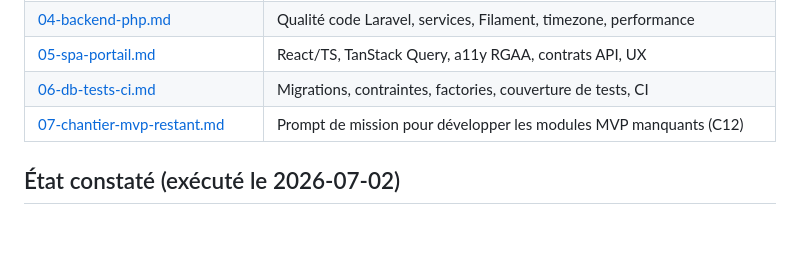
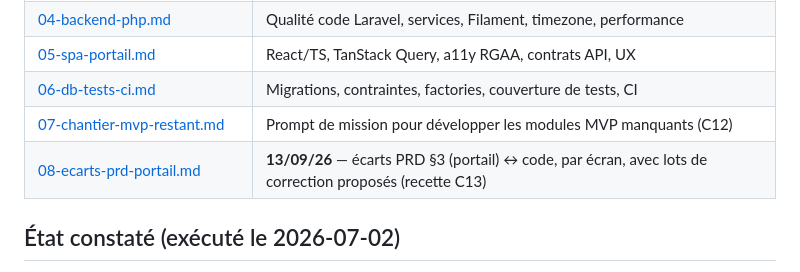
Before and after one commit to gtribut/ecoworking-manager, a Markdown page: docs/review_fable/README.md, the part around the change. GitHub-like rendering; blank space fills up the shorter version.

Commit message:
docs(review): écarts PRD §3 portail ↔ code (08) + suivi C13.4/C13.5
Co-Authored-By: Claude Fable 5.1 <noreply@anthropic.com>
Claude-Session: https://claude.ai/code/session_01NjotFkLES89fUvKDysD5Ja

```diff
--- a/docs/review_fable/README.md
+++ b/docs/review_fable/README.md
@@ -19,6 +19,7 @@
 | [05-spa-portail.md](./05-spa-portail.md) | React/TS, TanStack Query, a11y RGAA, contrats API, UX |
 | [06-db-tests-ci.md](./06-db-tests-ci.md) | Migrations, contraintes, factories, couverture de tests, CI |
 | [07-chantier-mvp-restant.md](./07-chantier-mvp-restant.md) | Prompt de mission pour développer les modules MVP manquants (C12) |
+| [08-ecarts-prd-portail.md](./08-ecarts-prd-portail.md) | **13/09/26** — écarts PRD §3 (portail) ↔ code, par écran, avec lots de correction proposés (recette C13) |
 
 ## État constaté (exécuté le 2026-07-02)
 
```
Also changed, not shown: docs/SUIVI.md (+2 -1 lines), docs/review_fable/08-ecarts-prd-portail.md (added, +265 -0 lines).
